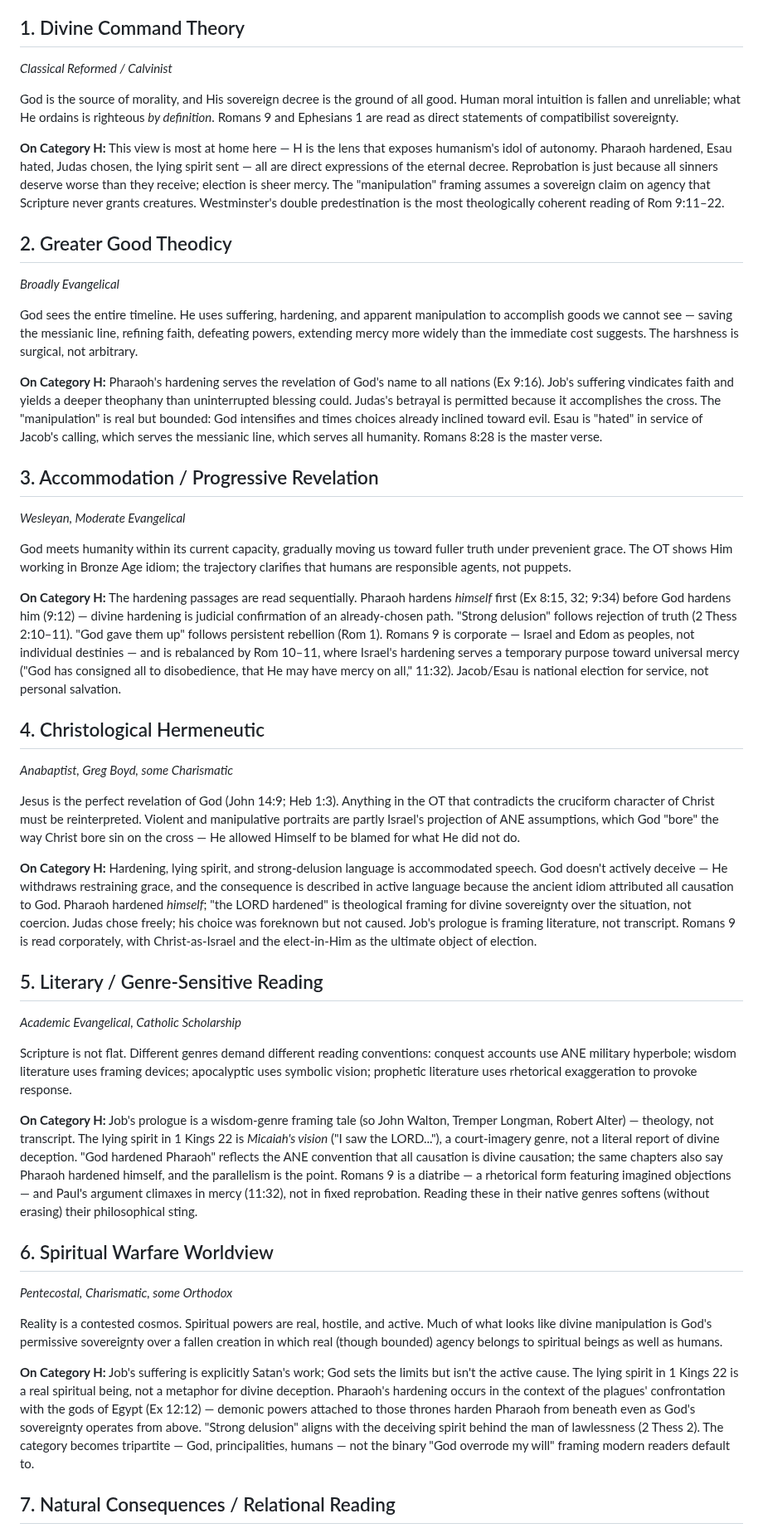
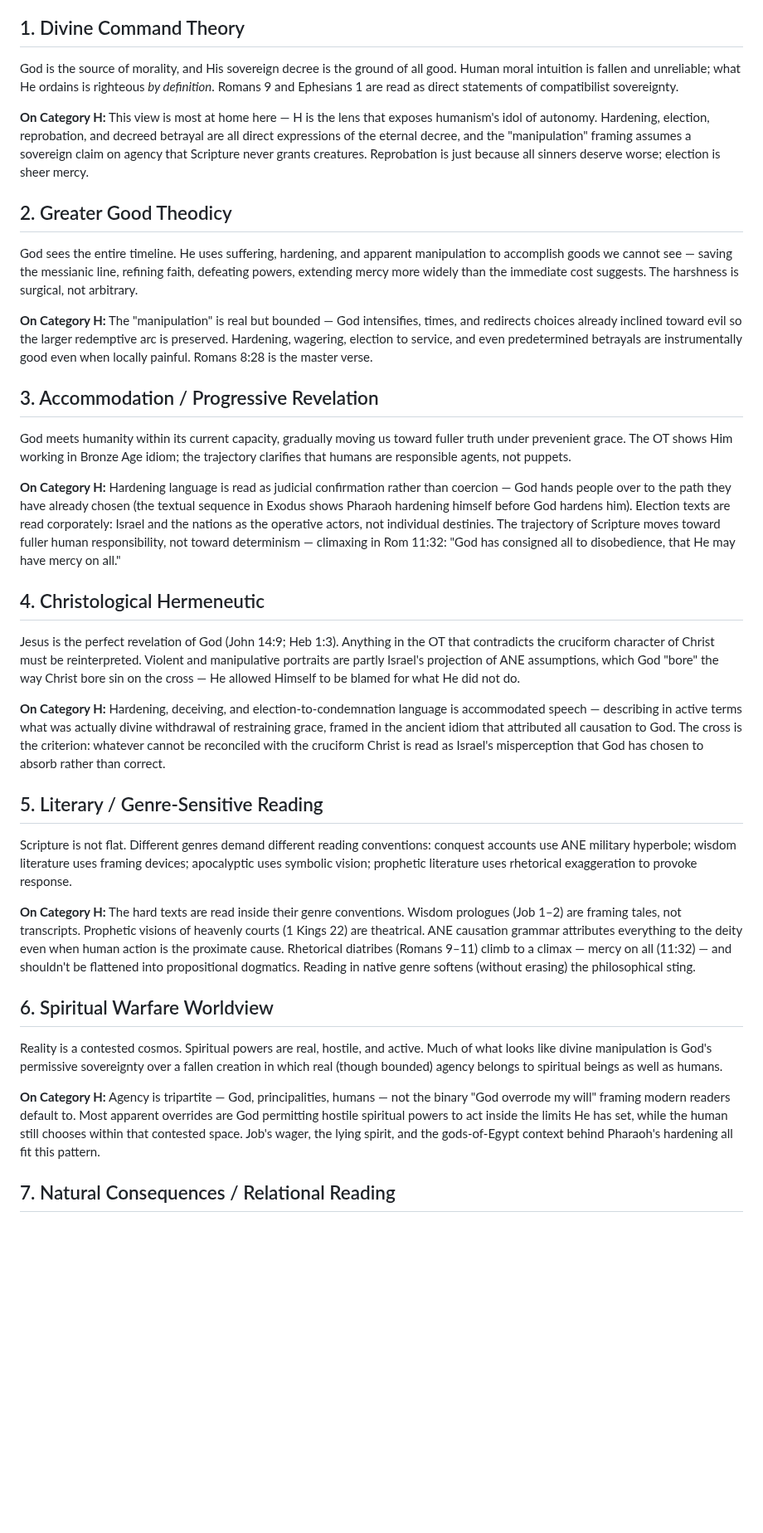
Before and after one commit to dpwhittaker/systematic-theology, a Markdown page: handouts/wrath-and-mercy.md, the part around one of its changes. Shown at 83% size. Drawn GitHub-style; blank space fills up the shorter version.

Commit message:
refocus: tighten Seven Major Viewpoints
- Remove italic tradition subheaders (Calvinist, Wesleyan, etc.) — they
  were vestigial and visually busy after the section had been refocused
  on Category H
- Shorten each "On Category H:" paragraph to summarize the view's general
  approach instead of defending each individual reference (Pharaoh, Job,
  Judas, Esau, lying spirit, strong delusion)
- Each viewpoint now reads: title + 2-3 sentence description + one
  paragraph on the general handling of agency-removal texts

Still 9 pages — Conclusion at 14% on p9 won't absorb onto p8 due to
orphan/widow rules even with headroom available.

Co-Authored-By: Claude Opus 4.7 (1M context) <noreply@anthropic.com>

```diff
--- a/handouts/wrath-and-mercy.md
+++ b/handouts/wrath-and-mercy.md
@@ -168,51 +168,39 @@ The categories above mostly dissolve under the lenses we've already applied —
 
 ## 1. Divine Command Theory
 
-*Classical Reformed / Calvinist*
-
 God is the source of morality, and His sovereign decree is the ground of all good. Human moral intuition is fallen and unreliable; what He ordains is righteous *by definition*. Romans 9 and Ephesians 1 are read as direct statements of compatibilist sovereignty.
 
-**On Category H:** This view is most at home here — H is the lens that exposes humanism's idol of autonomy. Pharaoh hardened, Esau hated, Judas chosen, the lying spirit sent — all are direct expressions of the eternal decree. Reprobation is just because all sinners deserve worse than they receive; election is sheer mercy. The "manipulation" framing assumes a sovereign claim on agency that Scripture never grants creatures. Westminster's double predestination is the most theologically coherent reading of Rom 9:11–22.
+**On Category H:** This view is most at home here — H is the lens that exposes humanism's idol of autonomy. Hardening, election, reprobation, and decreed betrayal are all direct expressions of the eternal decree, and the "manipulation" framing assumes a sovereign claim on agency that Scripture never grants creatures. Reprobation is just because all sinners deserve worse; election is sheer mercy.
 
 ## 2. Greater Good Theodicy
 
-*Broadly Evangelical*
-
 God sees the entire timeline. He uses suffering, hardening, and apparent manipulation to accomplish goods we cannot see — saving the messianic line, refining faith, defeating powers, extending mercy more widely than the immediate cost suggests. The harshness is surgical, not arbitrary.
 
-**On Category H:** Pharaoh's hardening serves the revelation of God's name to all nations (Ex 9:16). Job's suffering vindicates faith and yields a deeper theophany than uninterrupted blessing could. Judas's betrayal is permitted because it accomplishes the cross. The "manipulation" is real but bounded: God intensifies and times choices already inclined toward evil. Esau is "hated" in service of Jacob's calling, which serves the messianic line, which serves all humanity. Romans 8:28 is the master verse.
+**On Category H:** The "manipulation" is real but bounded — God intensifies, times, and redirects choices already inclined toward evil so the larger redemptive arc is preserved. Hardening, wagering, election to service, and even predetermined betrayals are instrumentally good even when locally painful. Romans 8:28 is the master verse.
 
 ## 3. Accommodation / Progressive Revelation
 
-*Wesleyan, Moderate Evangelical*
-
 God meets humanity within its current capacity, gradually moving us toward fuller truth under prevenient grace. The OT shows Him working in Bronze Age idiom; the trajectory clarifies that humans are responsible agents, not puppets.
 
-**On Category H:** The hardening passages are read sequentially. Pharaoh hardens *himself* first (Ex 8:15, 32; 9:34) before God hardens him (9:12) — divine hardening is judicial confirmation of an already-chosen path. "Strong delusion" follows rejection of truth (2 Thess 2:10–11). "God gave them up" follows persistent rebellion (Rom 1). Romans 9 is corporate — Israel and Edom as peoples, not individual destinies — and is rebalanced by Rom 10–11, where Israel's hardening serves a temporary purpose toward universal mercy ("God has consigned all to disobedience, that He may have mercy on all," 11:32). Jacob/Esau is national election for service, not personal salvation.
+**On Category H:** Hardening language is read as judicial confirmation rather than coercion — God hands people over to the path they have already chosen (the textual sequence in Exodus shows Pharaoh hardening himself before God hardens him). Election texts are read corporately: Israel and the nations as the operative actors, not individual destinies. The trajectory of Scripture moves toward fuller human responsibility, not toward determinism — climaxing in Rom 11:32: "God has consigned all to disobedience, that He may have mercy on all."
 
 ## 4. Christological Hermeneutic
 
-*Anabaptist, Greg Boyd, some Charismatic*
-
 Jesus is the perfect revelation of God (John 14:9; Heb 1:3). Anything in the OT that contradicts the cruciform character of Christ must be reinterpreted. Violent and manipulative portraits are partly Israel's projection of ANE assumptions, which God "bore" the way Christ bore sin on the cross — He allowed Himself to be blamed for what He did not do.
 
-**On Category H:** Hardening, lying spirit, and strong-delusion language is accommodated speech. God doesn't actively deceive — He withdraws restraining grace, and the consequence is described in active language because the ancient idiom attributed all causation to God. Pharaoh hardened *himself*; "the LORD hardened" is theological framing for divine sovereignty over the situation, not coercion. Judas chose freely; his choice was foreknown but not caused. Job's prologue is framing literature, not transcript. Romans 9 is read corporately, with Christ-as-Israel and the elect-in-Him as the ultimate object of election.
+**On Category H:** Hardening, deceiving, and election-to-condemnation language is accommodated speech — describing in active terms what was actually divine withdrawal of restraining grace, framed in the ancient idiom that attributed all causation to God. The cross is the criterion: whatever cannot be reconciled with the cruciform Christ is read as Israel's misperception that God has chosen to absorb rather than correct.
 
 ## 5. Literary / Genre-Sensitive Reading
 
-*Academic Evangelical, Catholic Scholarship*
-
 Scripture is not flat. Different genres demand different reading conventions: conquest accounts use ANE military hyperbole; wisdom literature uses framing devices; apocalyptic uses symbolic vision; prophetic literature uses rhetorical exaggeration to provoke response.
 
-**On Category H:** Job's prologue is a wisdom-genre framing tale (so John Walton, Tremper Longman, Robert Alter) — theology, not transcript. The lying spirit in 1 Kings 22 is *Micaiah's vision* ("I saw the LORD..."), a court-imagery genre, not a literal report of divine deception. "God hardened Pharaoh" reflects the ANE convention that all causation is divine causation; the same chapters also say Pharaoh hardened himself, and the parallelism is the point. Romans 9 is a diatribe — a rhetorical form featuring imagined objections — and Paul's argument climaxes in mercy (11:32), not in fixed reprobation. Reading these in their native genres softens (without erasing) their philosophical sting.
+**On Category H:** The hard texts are read inside their genre conventions. Wisdom prologues (Job 1–2) are framing tales, not transcripts. Prophetic visions of heavenly courts (1 Kings 22) are theatrical. ANE causation grammar attributes everything to the deity even when human action is the proximate cause. Rhetorical diatribes (Romans 9–11) climb to a climax — mercy on all (11:32) — and shouldn't be flattened into propositional dogmatics. Reading in native genre softens (without erasing) the philosophical sting.
 
 ## 6. Spiritual Warfare Worldview
 
-*Pentecostal, Charismatic, some Orthodox*
-
 Reality is a contested cosmos. Spiritual powers are real, hostile, and active. Much of what looks like divine manipulation is God's permissive sovereignty over a fallen creation in which real (though bounded) agency belongs to spiritual beings as well as humans.
 
-**On Category H:** Job's suffering is explicitly Satan's work; God sets the limits but isn't the active cause. The lying spirit in 1 Kings 22 is a real spiritual being, not a metaphor for divine deception. Pharaoh's hardening occurs in the context of the plagues' confrontation with the gods of Egypt (Ex 12:12) — demonic powers attached to those thrones harden Pharaoh from beneath even as God's sovereignty operates from above. "Strong delusion" aligns with the deceiving spirit behind the man of lawlessness (2 Thess 2). The category becomes tripartite — God, principalities, humans — not the binary "God overrode my will" framing modern readers default to.
+**On Category H:** Agency is tripartite — God, principalities, humans — not the binary "God overrode my will" framing modern readers default to. Most apparent overrides are God permitting hostile spiritual powers to act inside the limits He has set, while the human still chooses within that contested space. Job's wager, the lying spirit, and the gods-of-Egypt context behind Pharaoh's hardening all fit this pattern.
 
 ## 7. Natural Consequences / Relational Reading
 
```
Also changed, not shown: other parts of handouts/wrath-and-mercy.md (+2 -4 lines), output.md (+9 -0 lines), prompts.md (+4 -0 lines).
